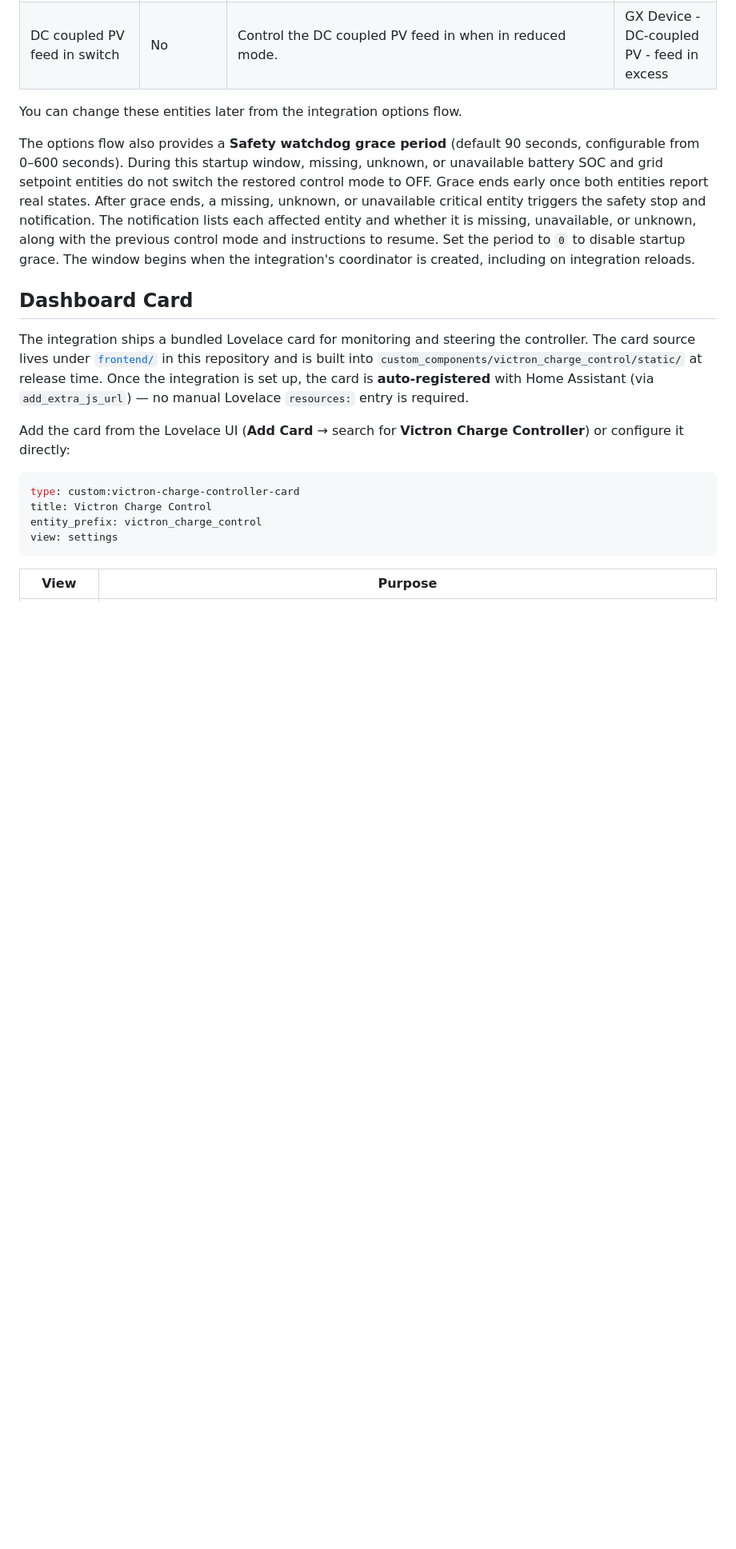
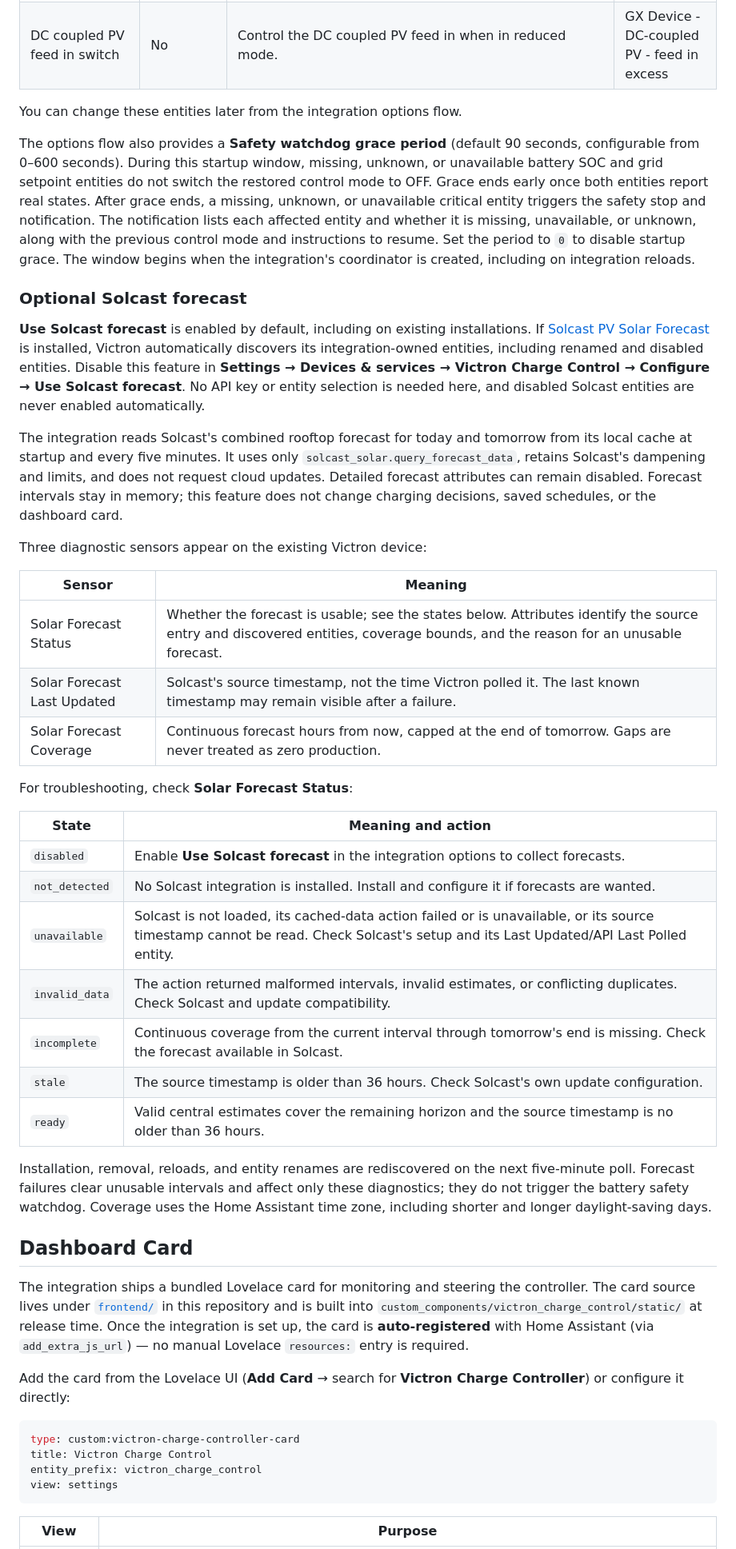
Before and after one commit to johannesWen/Victron-Charge-Controller, a Markdown page: README.md, the part around the change. Shown at 80% size. GitHub-like rendering; blank space fills up the shorter version.

Commit message:
Document optional Solcast forecast setup and diagnostics

```diff
--- a/README.md
+++ b/README.md
@@ -102,6 +102,47 @@ each affected entity and whether it is missing, unavailable, or unknown, along
 with the previous control mode and instructions to resume. Set the period to
 `0` to disable startup grace. The window begins when the integration's
 coordinator is created, including on integration reloads.
+
+### Optional Solcast forecast
+
+**Use Solcast forecast** is enabled by default, including on existing installations.
+If [Solcast PV Solar Forecast](https://github.com/BJReplay/ha-solcast-solar) is installed,
+Victron automatically discovers its integration-owned entities, including renamed and
+disabled entities. Disable this feature in **Settings → Devices & services → Victron
+Charge Control → Configure → Use Solcast forecast**. No API key or entity selection
+is needed here, and disabled Solcast entities are never enabled automatically.
+
+The integration reads Solcast's combined rooftop forecast for today and tomorrow
+from its local cache at startup and every five minutes. It uses only
+`solcast_solar.query_forecast_data`, retains Solcast's dampening and limits, and
+does not request cloud updates. Detailed forecast attributes can remain disabled.
+Forecast intervals stay in memory; this feature does not change charging decisions,
+saved schedules, or the dashboard card.
+
+Three diagnostic sensors appear on the existing Victron device:
+
+| Sensor | Meaning |
+| --- | --- |
+| Solar Forecast Status | Whether the forecast is usable; see the states below. Attributes identify the source entry and discovered entities, coverage bounds, and the reason for an unusable forecast. |
+| Solar Forecast Last Updated | Solcast's source timestamp, not the time Victron polled it. The last known timestamp may remain visible after a failure. |
+| Solar Forecast Coverage | Continuous forecast hours from now, capped at the end of tomorrow. Gaps are never treated as zero production. |
+
+For troubleshooting, check **Solar Forecast Status**:
+
+| State | Meaning and action |
+| --- | --- |
+| `disabled` | Enable **Use Solcast forecast** in the integration options to collect forecasts. |
+| `not_detected` | No Solcast integration is installed. Install and configure it if forecasts are wanted. |
+| `unavailable` | Solcast is not loaded, its cached-data action failed or is unavailable, or its source timestamp cannot be read. Check Solcast's setup and its Last Updated/API Last Polled entity. |
+| `invalid_data` | The action returned malformed intervals, invalid estimates, or conflicting duplicates. Check Solcast and update compatibility. |
+| `incomplete` | Continuous coverage from the current interval through tomorrow's end is missing. Check the forecast available in Solcast. |
+| `stale` | The source timestamp is older than 36 hours. Check Solcast's own update configuration. |
+| `ready` | Valid central estimates cover the remaining horizon and the source timestamp is no older than 36 hours. |
+
+Installation, removal, reloads, and entity renames are rediscovered on the next
+five-minute poll. Forecast failures clear unusable intervals and affect only these
+diagnostics; they do not trigger the battery safety watchdog. Coverage uses the
+Home Assistant time zone, including shorter and longer daylight-saving days.
 
 ## Dashboard Card
 
```
